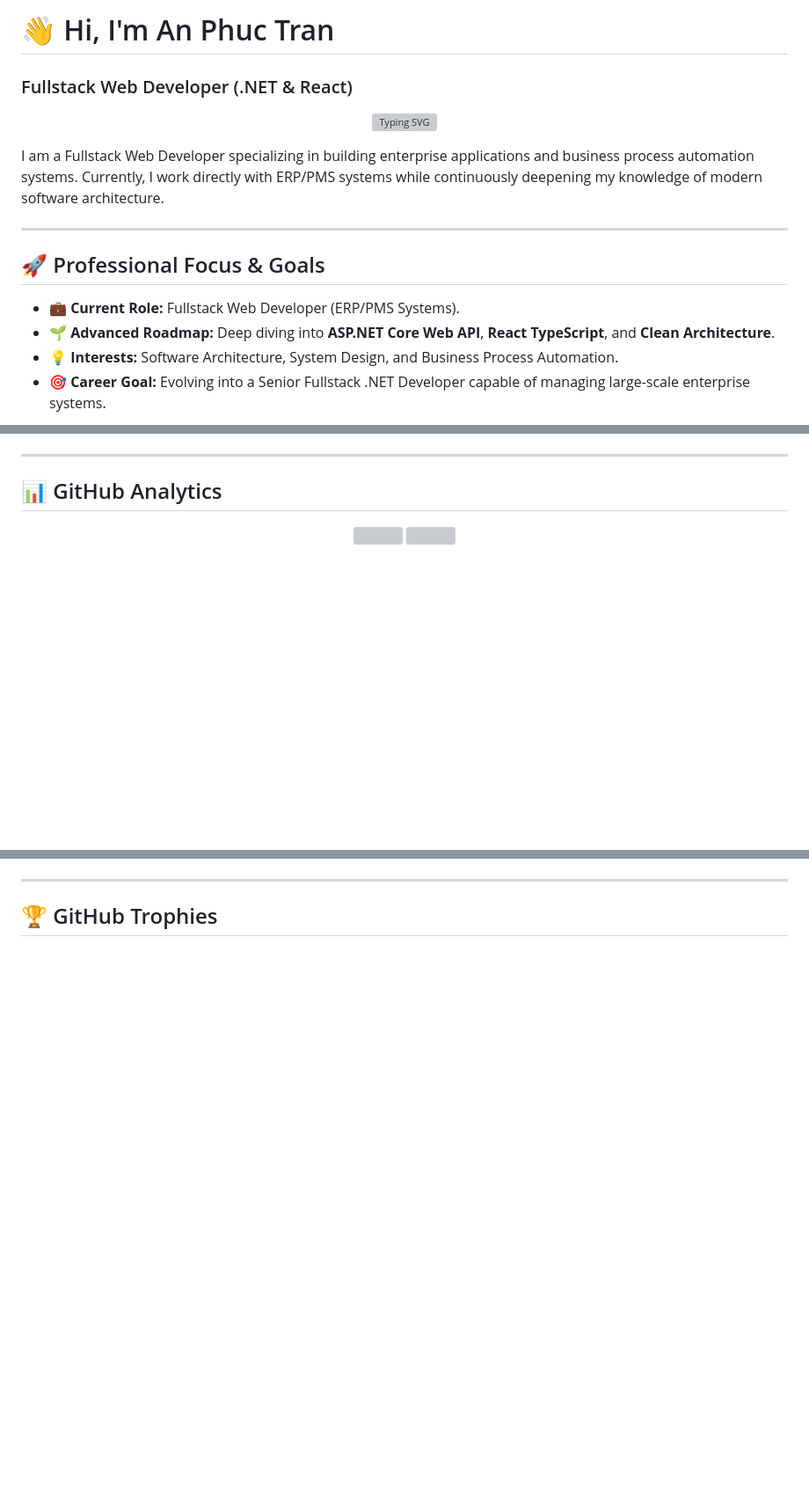
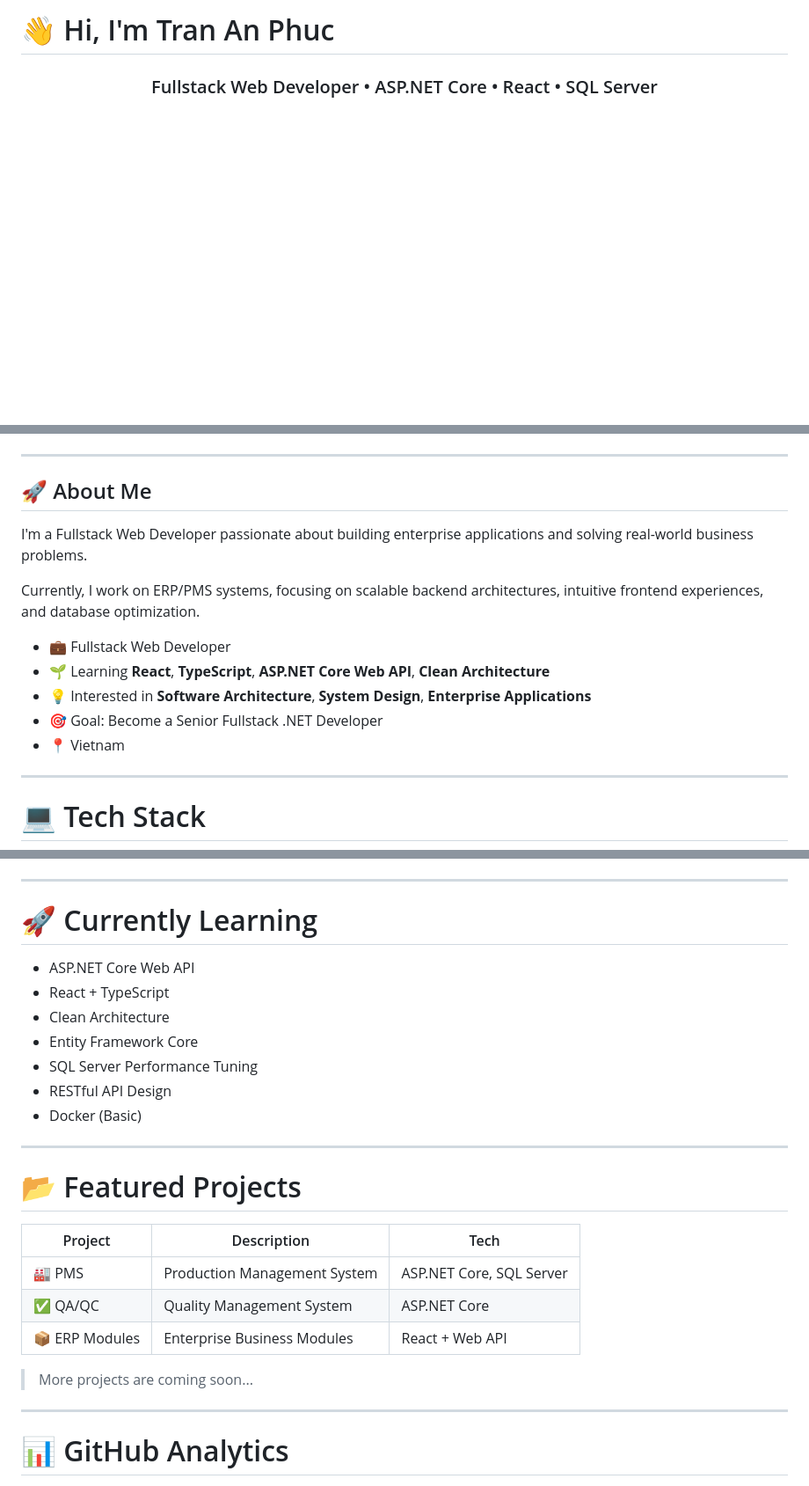
Before and after one commit to TranAnPhuc/TranAnPhuc, a Markdown page: README.md, 3 parts joined by grey strips. Shown at 88% size. GitHub-like rendering; blank space fills up the shorter version; grey boxes are pictures that could not be loaded.

```diff
--- a/README.md
+++ b/README.md
@@ -1,18 +1,5 @@
-# 👋 Hi, I'm An Phuc Tran
-### Fullstack Web Developer (.NET & React)
+# 👋 Hi, I'm Tran An Phuc
+
+<h3 align="center">Fullstack Web Developer • ASP.NET Core • React • SQL Server</h3>
 
 <p align="center">
-  <img src="https://readme-typing-svg.demolab.com?font=Fira+Code&weight=600&size=24&pause=1000&color=38B2AC&width=435&lines=Fullstack+Web+Developer;ASP.NET+Core+%26+ReactTS;Enterprise+System+Developer" alt="Typing SVG" />
-</p>
-
-I am a Fullstack Web Developer specializing in building enterprise applications and business process automation systems. Currently, I work directly with ERP/PMS systems while continuously deepening my knowledge of modern software architecture.
-
----
-
-## 🚀 Professional Focus & Goals
-
-- 💼 **Current Role:** Fullstack Web Developer (ERP/PMS Systems).
-- 🌱 **Advanced Roadmap:** Deep diving into **ASP.NET Core Web API**, **React TypeScript**, and **Clean Architecture**.
-- 💡 **Interests:** Software Architecture, System Design, and Business Process Automation.
-- 🎯 **Career Goal:** Evolving into a Senior Fullstack .NET Developer capable of managing large-scale enterprise systems.
-
@@ -67,8 +8,19 @@ I am a Fullstack Web Developer specializing in building enterprise applications
 
 ---
 
-## 📊 GitHub Analytics
+## 🚀 About Me
 
-<p align="center">
-  <img src="https://github-readme-stats.vercel.app/api?username=TranAnPhuc&theme=cobalt2&hide_border=true&include_all_commits=true&count_private=true" width="48%" />
-  <img src="https://github-readme-streak-stats.herokuapp.com/?user=TranAnPhuc&theme=cobalt2&hide_border=true" width="48%" />
+I'm a Fullstack Web Developer passionate about building enterprise applications and solving real-world business problems.
+
+Currently, I work on ERP/PMS systems, focusing on scalable backend architectures, intuitive frontend experiences, and database optimization.
+
+- 💼 Fullstack Web Developer
+- 🌱 Learning **React**, **TypeScript**, **ASP.NET Core Web API**, **Clean Architecture**
+- 💡 Interested in **Software Architecture**, **System Design**, **Enterprise Applications**
+- 🎯 Goal: Become a Senior Fullstack .NET Developer
+- 📍 Vietnam
+
+---
+
+# 💻 Tech Stack
+
@@ -80,6 +51,30 @@ I am a Fullstack Web Developer specializing in building enterprise applications
 
 ---
 
-## 🏆 GitHub Trophies
+# 🚀 Currently Learning
+
+- ASP.NET Core Web API
+- React + TypeScript
+- Clean Architecture
+- Entity Framework Core
+- SQL Server Performance Tuning
+- RESTful API Design
+- Docker (Basic)
+
+---
+
+# 📂 Featured Projects
+
+| Project | Description | Tech |
+|----------|-------------|------|
+| 🏭 PMS | Production Management System | ASP.NET Core, SQL Server |
+| ✅ QA/QC | Quality Management System | ASP.NET Core |
+| 📦 ERP Modules | Enterprise Business Modules | React + Web API |
+
+> More projects are coming soon...
+
+---
+
+# 📊 GitHub Analytics
 
 <p align="center">
```
Also changed, not shown: other parts of README.md (+72 -55 lines).
